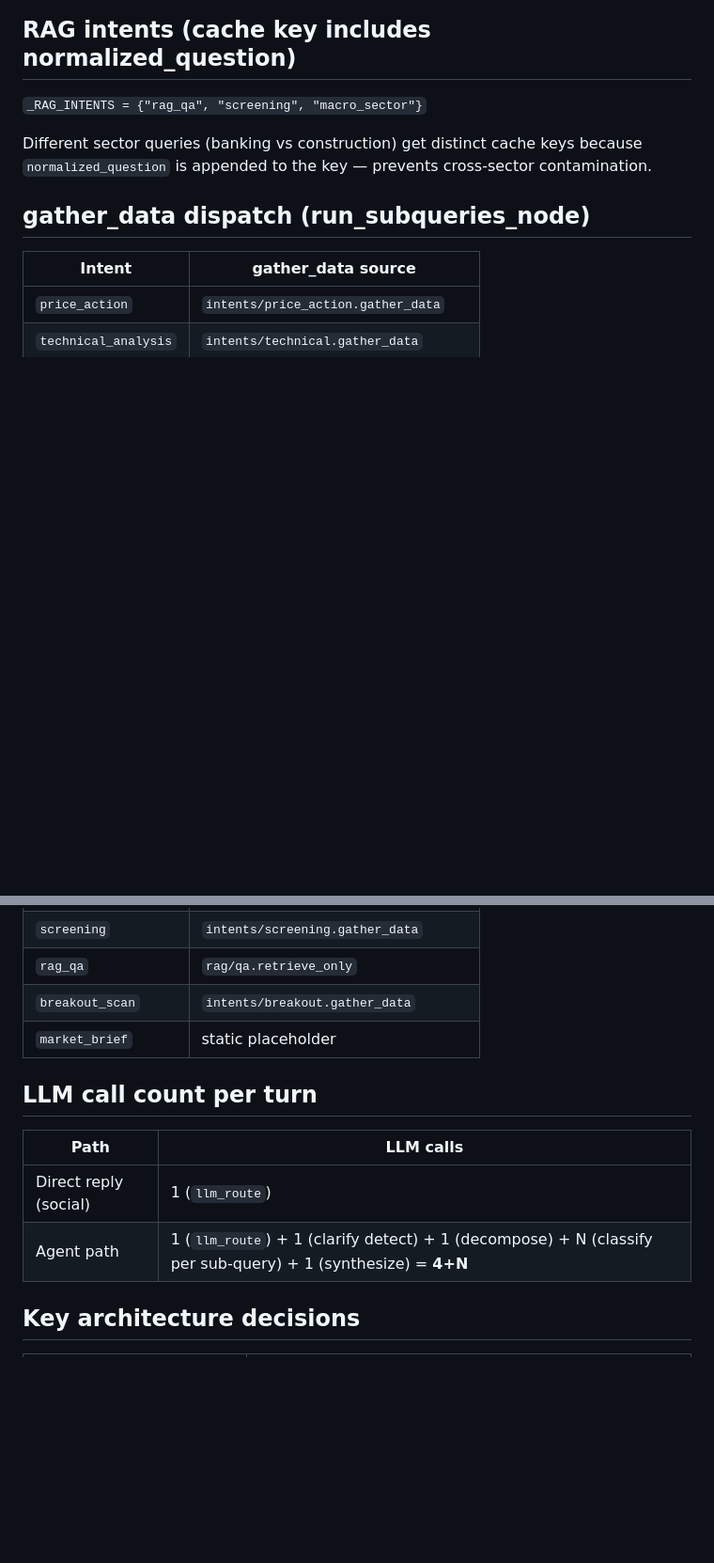
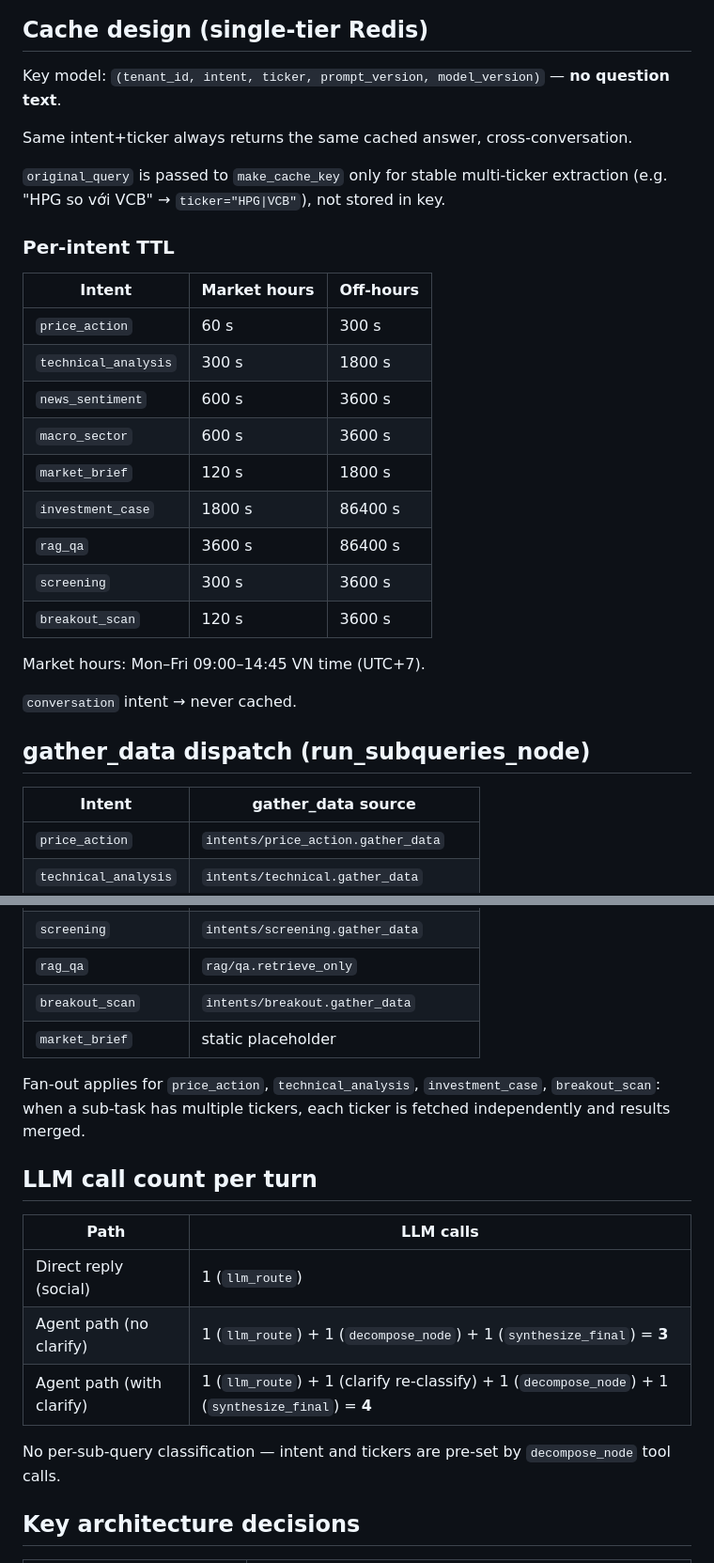
Before and after one commit to daominh6879/vn-market-analysis-agent, a Markdown page: docs/graph-flow.md, 2 parts joined by grey strips. Shown at 94% size. GitHub-like rendering; blank space fills up the shorter version.

Commit message:
docs(graph-flow): sync with current pipeline — single-tier cache, intent-level key, no per-subquery classify
- Cache: 2-tier Redis+Qdrant → single Redis tier; key is (tenant_id, intent, ticker, prompt_version, model_version), no question text
- Remove _RAG_INTENTS / normalized_question concept (gone from core/cache.py)
- Graph mermaid: add classify_node → END branch for conversation intent
- run_subqueries_node: remove classify_hybrid step — intent pre-set by decompose_node tool calls
- LLM count: 4+N → 3 (no clarify) or 4 (with clarify)
- Add per-intent TTL table with market-hours variant
- Add architecture decisions: intent-level cache key, no per-subquery classify

Co-Authored-By: Claude Sonnet 4.6 <noreply@anthropic.com>

````diff
--- a/docs/graph-flow.md
+++ b/docs/graph-flow.md
@@ -72,12 +73,32 @@ flowchart TD
     cache_save_node --> END4([END — report in state])
 ```
 
-## RAG intents (cache key includes normalized_question)
+## Cache design (single-tier Redis)
 
-`_RAG_INTENTS = {"rag_qa", "screening", "macro_sector"}`
+Key model: `(tenant_id, intent, ticker, prompt_version, model_version)` — **no question text**.
 
-Different sector queries (banking vs construction) get distinct cache keys because
-`normalized_question` is appended to the key — prevents cross-sector contamination.
+Same intent+ticker always returns the same cached answer, cross-conversation.
+
+`original_query` is passed to `make_cache_key` only for stable multi-ticker extraction
+(e.g. "HPG so với VCB" → `ticker="HPG|VCB"`), not stored in key.
+
+### Per-intent TTL
+
+| Intent | Market hours | Off-hours |
+|---|---|---|
+| `price_action` | 60 s | 300 s |
+| `technical_analysis` | 300 s | 1800 s |
+| `news_sentiment` | 600 s | 3600 s |
+| `macro_sector` | 600 s | 3600 s |
+| `market_brief` | 120 s | 1800 s |
+| `investment_case` | 1800 s | 86400 s |
+| `rag_qa` | 3600 s | 86400 s |
+| `screening` | 300 s | 3600 s |
+| `breakout_scan` | 120 s | 3600 s |
+
+Market hours: Mon–Fri 09:00–14:45 VN time (UTC+7).
+
+`conversation` intent → never cached.
 
 ## gather_data dispatch (run_subqueries_node)
 
@@ -93,12 +114,18 @@ Different sector queries (banking vs construction) get distinct cache keys becau
 | `breakout_scan` | `intents/breakout.gather_data` |
 | `market_brief` | static placeholder |
 
+Fan-out applies for `price_action`, `technical_analysis`, `investment_case`, `breakout_scan`:
+when a sub-task has multiple tickers, each ticker is fetched independently and results merged.
+
 ## LLM call count per turn
 
 | Path | LLM calls |
 |---|---|
 | Direct reply (social) | 1 (`llm_route`) |
-| Agent path | 1 (`llm_route`) + 1 (clarify detect) + 1 (decompose) + N (classify per sub-query) + 1 (synthesize) = **4+N** |
+| Agent path (no clarify) | 1 (`llm_route`) + 1 (`decompose_node`) + 1 (`synthesize_final`) = **3** |
+| Agent path (with clarify) | 1 (`llm_route`) + 1 (clarify re-classify) + 1 (`decompose_node`) + 1 (`synthesize_final`) = **4** |
+
+No per-sub-query classification — intent and tickers are pre-set by `decompose_node` tool calls.
 
 ## Key architecture decisions
 
````
Also changed, not shown: other parts of docs/graph-flow.md (+10 -7 lines).
